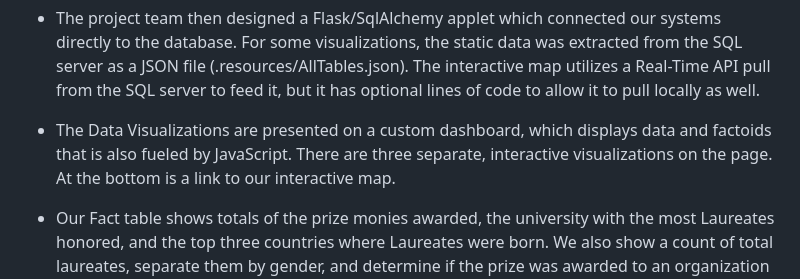
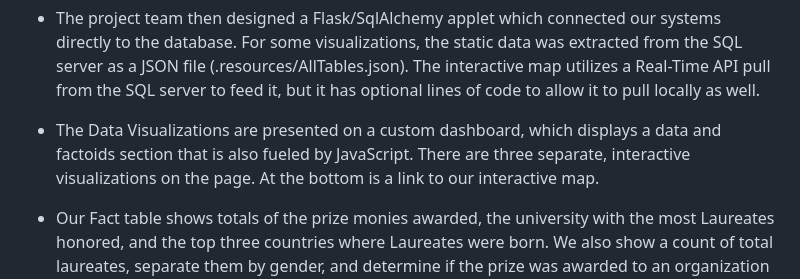
Before and after one commit to garimac12/P3_Nobel_Pyze, a Markdown page: README.md, the part around the change. Drawn GitHub-style.

```diff
--- a/README.md
+++ b/README.md
@@ -18,7 +18,7 @@ Project Contributors:
 
 - The project team then designed a Flask/SqlAlchemy applet which connected our systems directly to the database.  For some visualizations, the static data was extracted from the SQL server as a JSON file (.resources/AllTables.json).  The interactive map utilizes a Real-Time API pull from the SQL server to feed it, but it has optional lines of code to allow it to pull locally as well.
 
-- The Data Visualizations are presented on a custom dashboard, which displays data and factoids that is also fueled by JavaScript.  There are three separate, interactive visualizations on the page.  At the bottom is a link to our interactive map.
+- The Data Visualizations are presented on a custom dashboard, which displays a data and factoids section that is also fueled by JavaScript.  There are three separate, interactive visualizations on the page.  At the bottom is a link to our interactive map.
 
 - Our Fact table shows totals of the prize monies awarded, the university with the most Laureates honored, and the top three countries where Laureates were born.  We also show a count of total laureates, separate them by gender, and determine if the prize was awarded to an organization or not.
 
```
